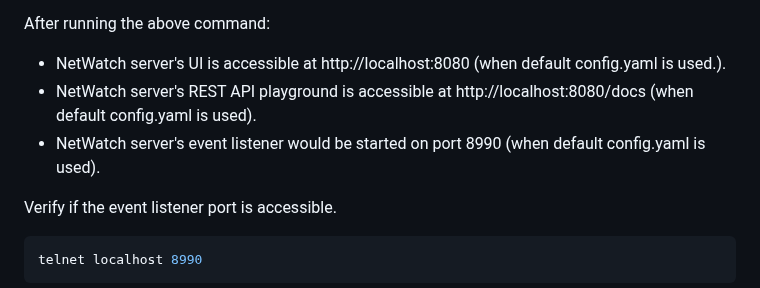
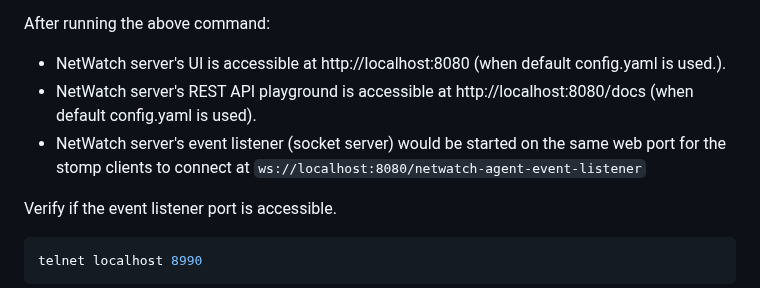
Before and after one commit to NetGaze/NetGaze, a Markdown page: README.md, the part around the change. Rendered like a GitHub page.

```diff
--- a/README.md
+++ b/README.md
@@ -58,7 +58,8 @@ After running the above command:
 
 - NetWatch server's UI is accessible at http://localhost:8080 (when default config.yaml is used.).
 - NetWatch server's REST API playground is accessible at http://localhost:8080/docs (when default config.yaml is used).
-- NetWatch server's event listener would be started on port 8990 (when default config.yaml is used).
+- NetWatch server's event listener (socket server) would be started on the same web port for the stomp clients to
+  connect at `ws://localhost:8080/netwatch-agent-event-listener`
 
 Verify if the event listener port is accessible.
 
```
